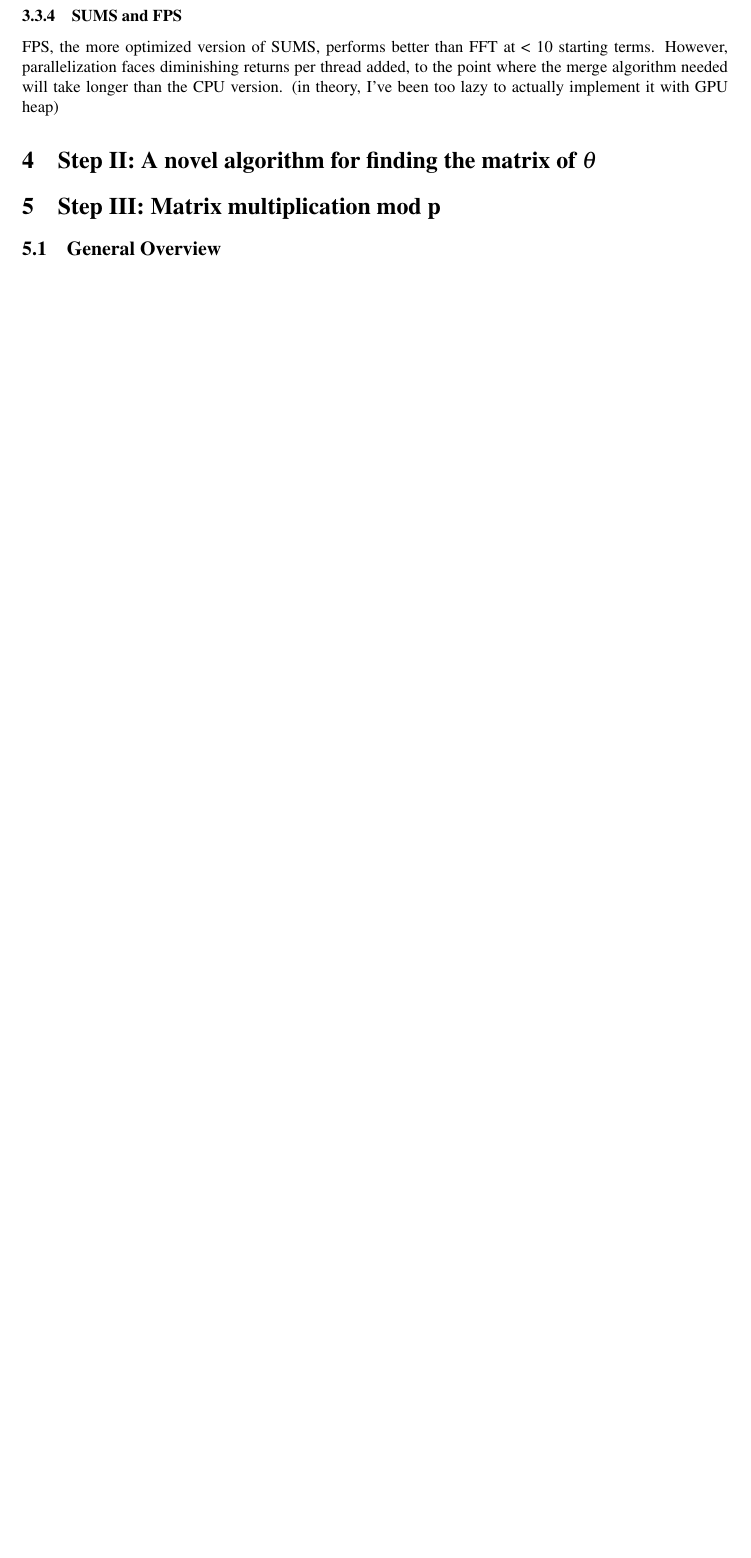
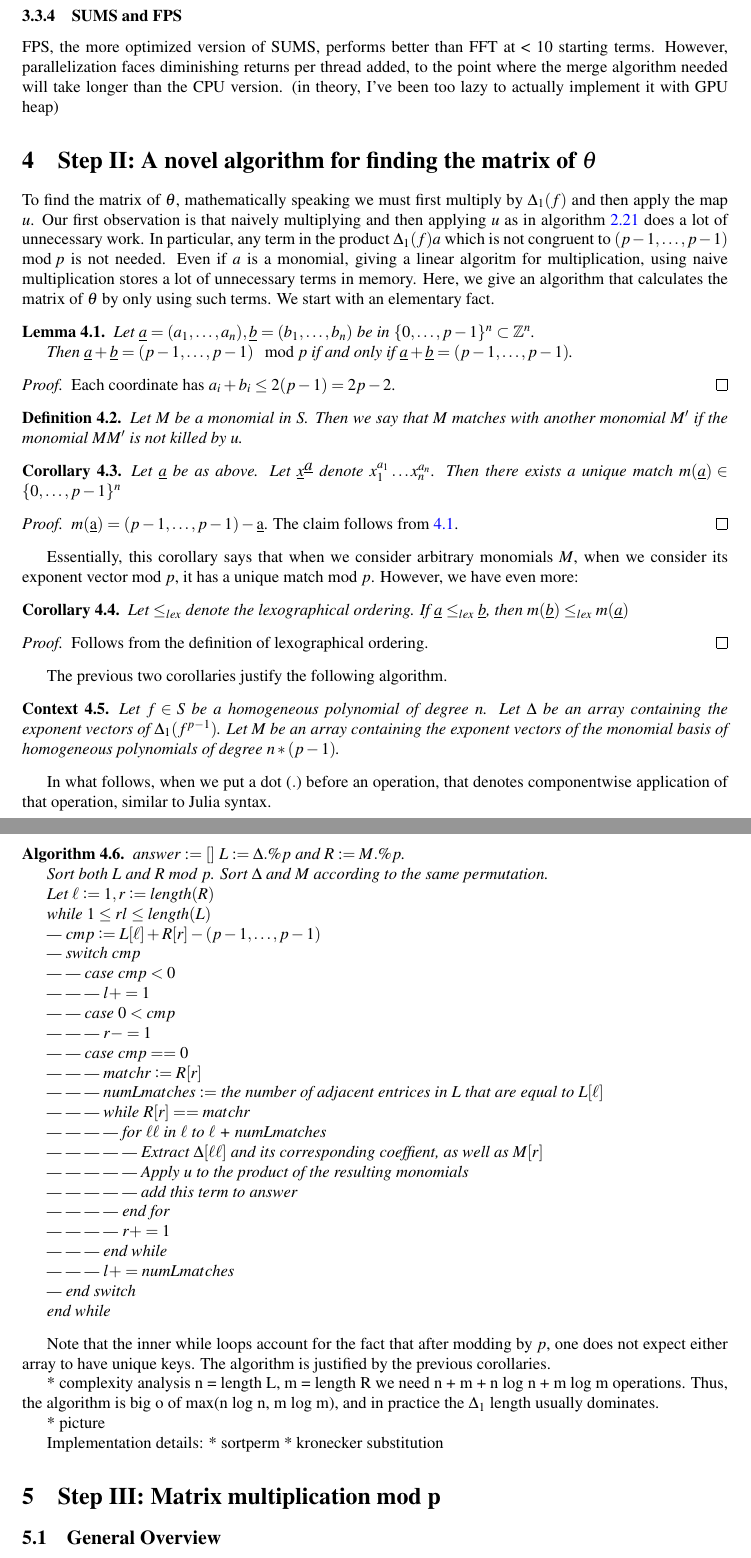
Before and after one commit to jjgarzella/all-heights-k3-surfaces, a LaTeX document (main.tex, which reads multiply_then_split.tex): part of page 6 of 8 before the commit and two parts of pages 6 and 7 of 10 after it, the two joined at a grey line, cut so that both start at the same text, the shorter picture padded with empty space. Compiled offline with pdfLaTeX.

Commit message:
Add a first pass at explaining the algorithm

```diff
--- a/main.tex
+++ b/main.tex
@@ -33,6 +33,7 @@
 \newtheorem{conj}[thm]{Conjecture}
 \newtheorem{alg}[thm]{Algorithm}
 \newtheorem{warn}[thm]{Warning}
+\newtheorem{cxt}[thm]{Context}
 
 %\theoremstyle{definition}
 \newtheorem{defn}[thm]{Definition}
--- a/multiply_then_split.tex
+++ b/multiply_then_split.tex
@@ -0,0 +1,179 @@
+
+To find the matrix of \(\theta\), mathematically
+speaking we must first multiply by \(\Delta_{1}(f)\)
+and then apply the map \(u\).
+Our first observation is that naively
+multiplying and then applying \(u\)
+as in algorithm \ref{alg:naive:u}
+does a lot of unnecessary work.
+In particular, any term in the
+product \(\Delta_{1}(f)a\) which
+is not congruent to
+\((p-1, \ldots, p-1) \mod p\)
+is not needed.
+Even if \(a\) is a monomial, giving a linear
+algoritm for multiplication, using naive
+multiplication stores a lot of unnecessary terms
+in memory.
+Here, we give an algorithm that calculates
+the matrix of \(\theta\) by only
+using such terms.
+We start with an elementary fact.
+
+\begin{lem}
+	\label{lem:tuples:modp}
+	Let \(\underbar{a} = (a_{1}, \ldots, a_{n}),
+	\underbar{b} = (b_{1}, \ldots, b_{n})\)
+	be in \(\{0, \ldots, p-1\}^{n} \ins \mathbb{Z}^{n}\).
+
+	Then \(\underbar{a} + \underbar{b} =
+	(p-1, \ldots, p-1) \mod p\)
+	if and only if
+	\(\underbar{a} + \underbar{b} =
+	(p-1, \ldots, p-1)\).
+\end{lem}
+
+\begin{proof}
+	Each coordinate has \(a_{i} + b_{i} \leq 2(p-1) = 2p-2\).
+\end{proof}
+
+\begin{defn}
+	Let \(M\) be a monomial in \(S\).
+	Then we say that \(M\) \textit{matches}
+	with another monomial \(M^{\prime}\)
+	if the monomial \(MM^{\prime}\) is
+	not killed by \(u\).
+\end{defn}
+
+\begin{cor}
+	Let \(\underbar{a}\) be as above.
+	Let \(\underbar{x}^{\underbar{a}}\)
+	denote \(x_{1}^{a_{1}} \ldots x_{n}^{a_{n}}\).
+	Then there exists a unique
+	match \(m(\underbar{a}) \in \{0, \ldots, p-1\}^{n}\)
+\end{cor}
+
+\begin{proof}
+	\(m(\underbar{a}) =
+	(p-1, \ldots, p-1) - \underbar{a}\).
+	The claim follows from
+	\ref{lem:tuples:modp}.
+\end{proof}
+
+Essentially, this corollary says that
+when we consider arbitrary monomials \(M\),
+when we consider its exponent vector
+mod \(p\), it has a unique
+match mod \(p\).
+However, we have even more:
+
+\begin{cor}
+	\label{cor:match:order}
+	Let \(\leq_{lex}\) denote the
+	lexographical ordering.
+	If \(\underbar{a} \leq_{lex} \underbar{b}\),
+	then
+	\(m(\underbar{b}) \leq_{lex} m(\underbar{a})\)
+\end{cor}
+
+\begin{proof}
+	Follows from the definition of lexographical
+	ordering.
+\end{proof}
+
+The previous two corollaries justify
+the following algorithm.
+
+\begin{cxt}
+	Let \(f \in S\) be a homogeneous
+	polynomial of degree \(n\).
+	Let \(\Delta\) be an array containing the
+	exponent vectors of \(\Delta_{1}(f^{p-1})\).
+	Let \(M\) be an array containing the exponent
+	vectors of the monomial basis of
+	homogeneous polynomials of degree
+	\(n*(p-1)\).
+\end{cxt}
+
+In what follows, when we put a dot (\(.\))
+before an operation, that denotes
+componentwise application
+of that operation, similar to Julia syntax.
+
+\begin{alg}
+	\(answer \colonequals []\)
+	\(L \colonequals \Delta .\% p\)
+	and \(R \colonequals M .\% p\).
+
+	Sort both \(L\) and \(R\) mod \(p\).
+	Sort \(\Delta\) and \(M\) according to the
+	same permutation.
+
+	Let \(\ell \colonequals 1, r \colonequals \text{length}(R)\)
+
+	while \(1 \leq r && l \leq \text{length}(L)\)
+
+	--- \(cmp \colonequals L[\ell] + R[r] - (p-1, \ldots, p-1)\)
+
+	--- switch \(cmp\)
+
+	--- --- case  \(cmp < 0\)
+
+	--- --- --- \(l += 1\)
+
+	--- --- case \(0 < cmp\)
+
+	--- --- --- \(r -= 1\)
+
+	--- --- case \(cmp == 0\)
+
+	--- --- --- \(matchr \colonequals R[r]\)
+
+    --- --- --- \(numLmatches \colonequals \) the number of
+	adjacent entrices in \(L\) that are equal to \(L[\ell]\)
+
+	--- --- --- while \(R[r] == matchr\)
+
+	--- --- --- --- for \(\ell\ell\) in \(\ell\) to \(\ell\) + numLmatches
+
+	--- --- --- --- --- Extract \(\Delta[\ell\ell]\)
+	and its corresponding coeffient,
+	as well as \(M[r]\)
+
+	--- --- --- --- --- Apply \(u\) to the product
+	of the resulting monomials
+
+	--- --- --- --- --- add this term to \(answer\)
+
+	--- --- --- ---  end for
+
+	--- --- --- --- \(r += 1\)
+
+	--- --- --- end while
+
+	--- --- --- \(l += numLmatches\)
+
+	--- end switch
+
+	end while
+
+\end{alg}
+
+Note that the inner while loops account for the fact that
+after modding by \(p\), one does not expect
+either array to have unique keys.
+The algorithm is justified by the previous corollaries.
+
+
+* complexity analysis
+n = length L, m = length R
+we need n + m + n log n + m log m operations.
+Thus, the algorithm is big o of max(n log n, m log m),
+and in practice the \(\Delta_{1}\) length
+usually dominates.
+
+* picture
+
+Implementation details:
+* sortperm
+* kronecker substitution
```
Also changed, not shown: algorithm_outline.tex (+56 -4 lines).
